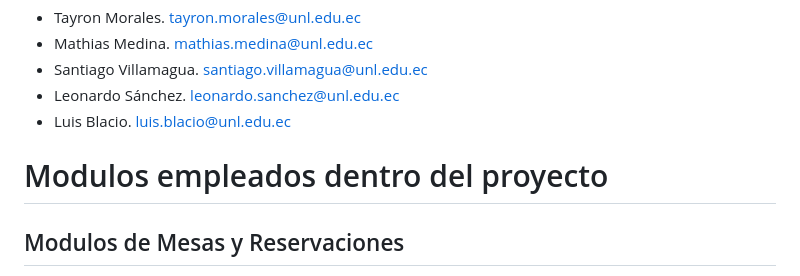
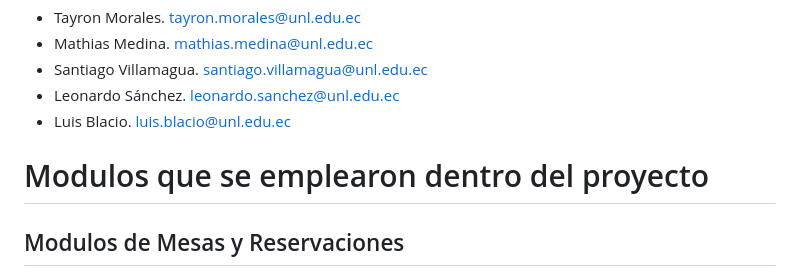
Before and after one commit to Sebaslsst/MenuBoard_Evaluacion, a Markdown page: README.md, the part around the change. Rendered like a GitHub page.

```diff
--- a/README.md
+++ b/README.md
@@ -15,7 +15,7 @@ Ing. Edison Coronel.
 - Luis Blacio.
   luis.blacio@unl.edu.ec
 
-# Modulos empleados dentro del proyecto
+# Modulos que se emplearon dentro del proyecto
 
 ## Modulos de Mesas y Reservaciones
 Este módulo gestiona la disponibilidad y uso de las mesas dentro del restaurante. Las mesas pueden estar en diferentes estados, tales como libre, ocupada o reservada. Los clientes pueden hacer reservaciones de mesas con antelación, especificando la fecha y hora de la reserva. Es necesario gestionar las características de cada mesa, como el número de asientos y su ubicación en el restaurante. Cuando un cliente llega, una mesa puede ser asignada, y al finalizar su uso, la mesa debe ser liberada para otros clientes. Las reservaciones pueden ser modificadas o canceladas por el cliente o el personal del restaurante.
```
